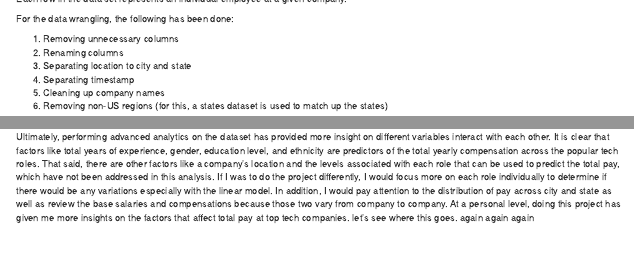
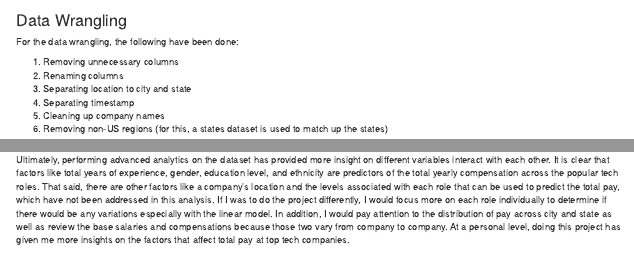
Before and after one commit to wmambo/tech-salaries, an R Markdown document (tech_salaries_factors.Rmd): the page in a window 1100 px wide, from 870 px down before the commit and from 900 px down after it, and a second part further down, joined at a grey line. Rendered offline with R 4.5, knitr and Pandoc, with nearby package versions; some code elsewhere in the file could not run offline.

Commit message:
updated data section

```diff
--- a/tech_salaries_factors.Rmd
+++ b/tech_salaries_factors.Rmd
@@ -73,7 +74,9 @@ There are `r nrow(salaries_org)` rows and `r ncol(salaries_org)` columns in this
 
 Each row in the data set represents an individual employee at a given company.
 
-For the data wrangling, the following has been done:
+### Data Wrangling
+
+For the data wrangling, the following have been done:
 
  1. Removing unnecessary columns
  2. Renaming columns
@@ -560,7 +564,4 @@ glance(salaries_final)
 
 ## Section 4: Conclusion
 
-Ultimately, performing advanced analytics on the dataset has provided more insight on different variables interact with each other. It is clear that factors like total years of experience, gender, education level, and ethnicity are predictors of the total yearly compensation across the popular tech roles. That said, there are other factors like a company's location and the levels associated with each role that can be used to predict the total pay, which have not been addressed in this analysis. If I was to do the project differently, I would focus more on each role individually to determine if there would be any variations especially with the linear model. In addition, I would pay attention to the distribution of pay across city and state as well as review the base salaries and compensations because those two vary from company to company. At a personal level, doing this project has given me more insights on the factors that affect total pay at top tech companies. let's see where this goes.
-again
-again
-again
+Ultimately, performing advanced analytics on the dataset has provided more insight on different variables interact with each other. It is clear that factors like total years of experience, gender, education level, and ethnicity are predictors of the total yearly compensation across the popular tech roles. That said, there are other factors like a company's location and the levels associated with each role that can be used to predict the total pay, which have not been addressed in this analysis. If I was to do the project differently, I would focus more on each role individually to determine if there would be any variations especially with the linear model. In addition, I would pay attention to the distribution of pay across city and state as well as review the base salaries and compensations because those two vary from company to company. At a personal level, doing this project has given me more insights on the factors that affect total pay at top tech companies.
```
Also changed, not shown: tech_salaries_factors.html (added), tech_salaries_factors.Rmd (4 more changed lines).
